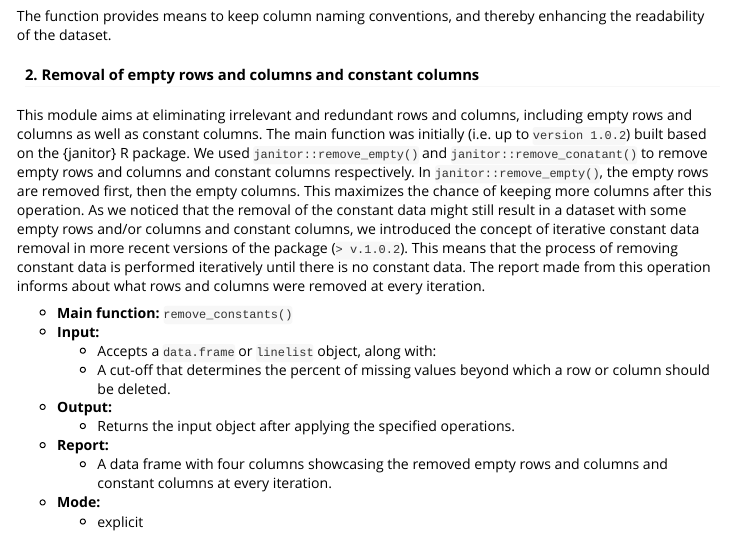
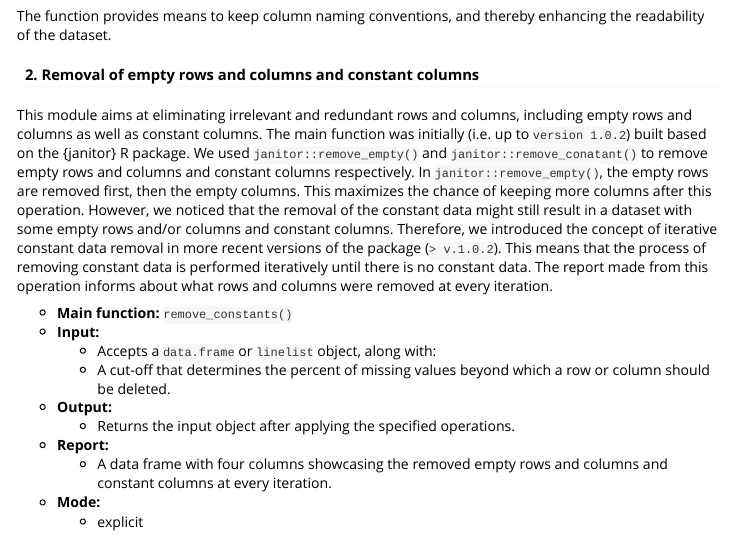
Before and after one commit to epiverse-trace/cleanepi, an R Markdown document (vignettes/design_principle.Rmd): the page in a window 1100 px wide, from 2480 px down. Rendered offline with R 4.5, knitr and Pandoc, with nearby package versions.

Commit message:
Update vignettes/design_principle.Rmd
Co-authored-by: Abdoelnaser M Degoot <degoot@aims.ac.za>

```diff
--- a/vignettes/design_principle.Rmd
+++ b/vignettes/design_principle.Rmd
@@ -104,7 +104,7 @@ The function provides means to keep column naming conventions, and thereby enhan
 
 #### 2. Removal of empty rows and columns and constant columns
 
-This module aims at eliminating irrelevant and redundant rows and columns, including empty rows and columns as well as constant columns. The main function was initially (i.e. up to `version 1.0.2`) built based on the {janitor} R package. We used `janitor::remove_empty()` and `janitor::remove_conatant()` to remove empty rows and columns and constant columns respectively. In `janitor::remove_empty()`, the empty rows are removed first, then the empty columns. This maximizes the chance of keeping more columns after this operation. As we noticed that the removal of the constant data might still result in a dataset with some empty rows and/or columns and constant columns, we introduced the concept of iterative constant data removal in more recent versions of the package (`> v.1.0.2`). This means that the process of removing constant data is performed iteratively until there is no constant data. The report made from this operation informs about what rows and columns were removed at every iteration.
+This module aims at eliminating irrelevant and redundant rows and columns, including empty rows and columns as well as constant columns. The main function was initially (i.e. up to `version 1.0.2`) built based on the {janitor} R package. We used `janitor::remove_empty()` and `janitor::remove_conatant()` to remove empty rows and columns and constant columns respectively. In `janitor::remove_empty()`, the empty rows are removed first, then the empty columns. This maximizes the chance of keeping more columns after this operation. However, we noticed that the removal of the constant data might still result in a dataset with some empty rows and/or columns and constant columns. Therefore, we introduced the concept of iterative constant data removal in more recent versions of the package (`> v.1.0.2`). This means that the process of removing constant data is performed iteratively until there is no constant data. The report made from this operation informs about what rows and columns were removed at every iteration.
 
 -   **Main function:** `remove_constants()`
 -   **Input:**
```
